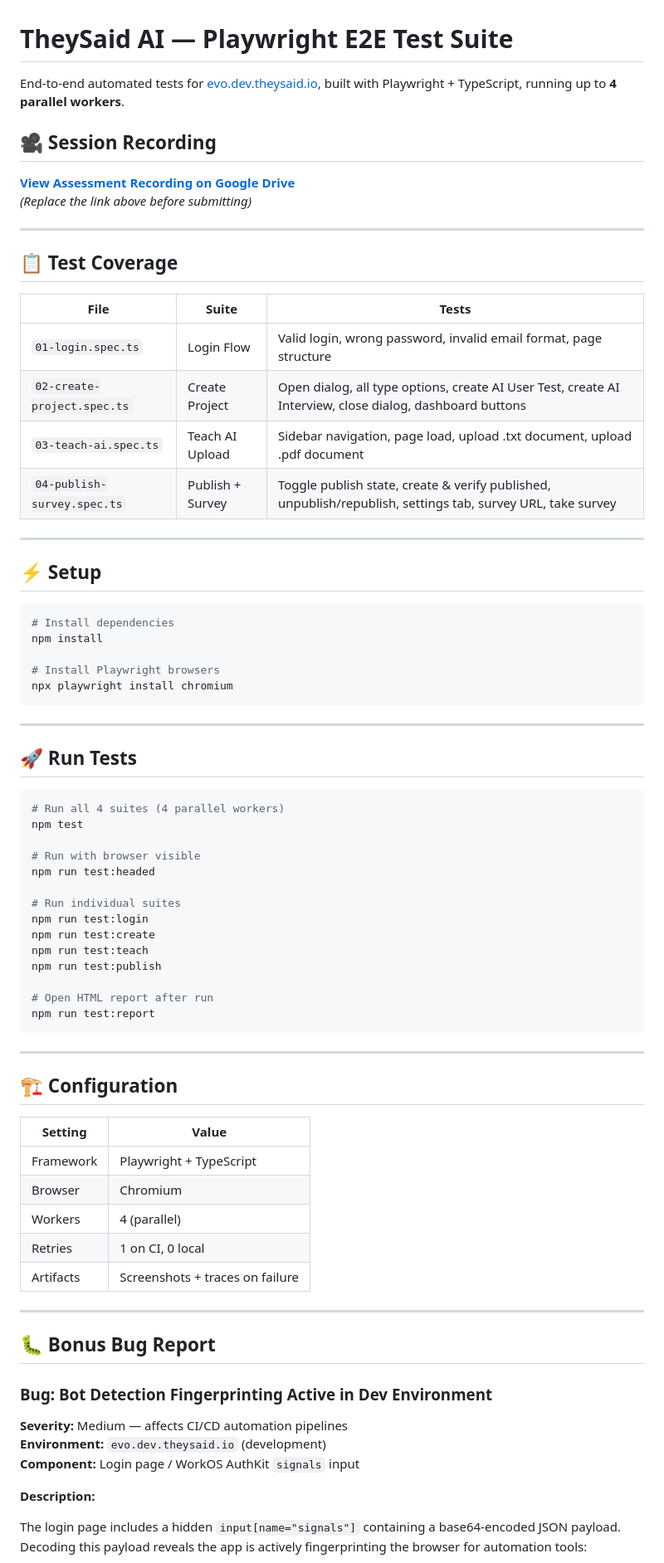
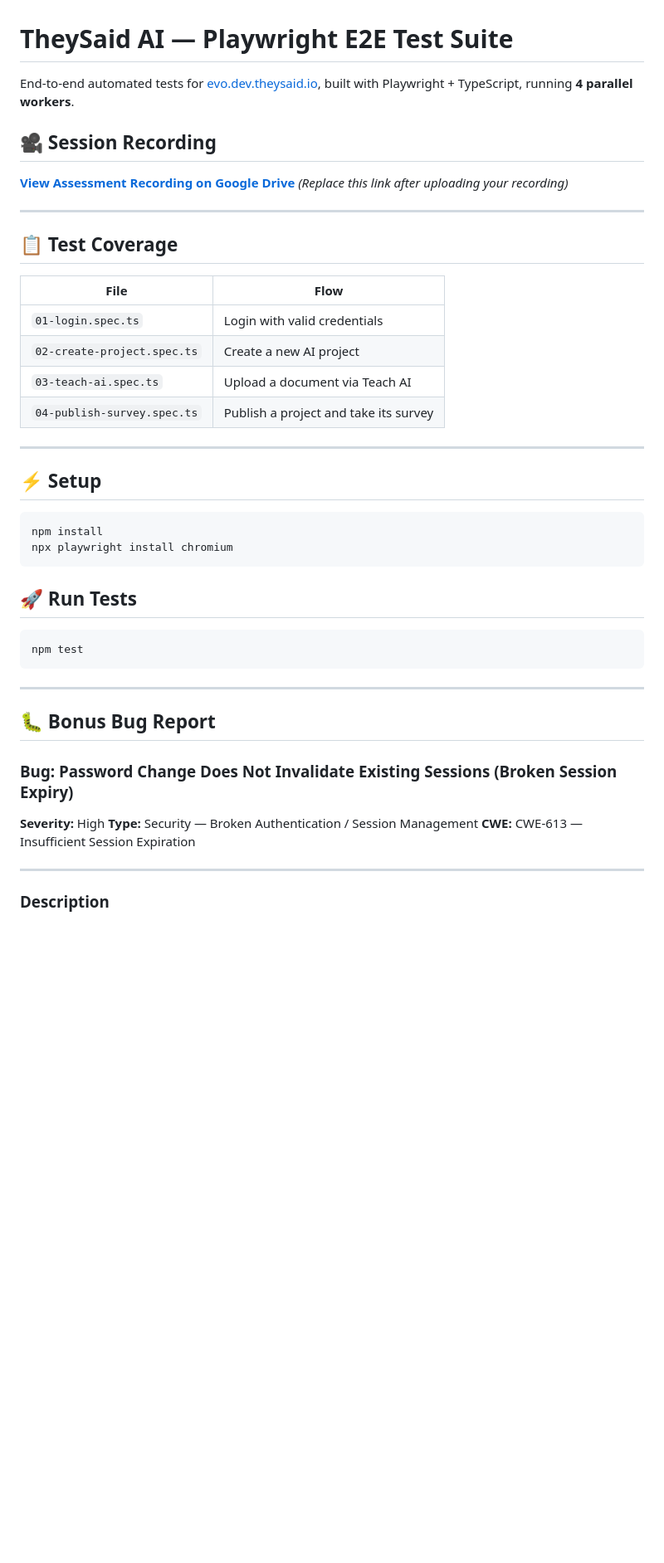
Before and after one commit to harissaftab/theysaid-e2e-tests, a Markdown page: Readme.md, the part around one of its changes. Shown at 83% size. Rendered like a GitHub page; blank space fills up the shorter version.

````diff
--- a/Readme.md
+++ b/Readme.md
@@ -1,79 +1,49 @@
 # TheySaid AI — Playwright E2E Test Suite
 
-End-to-end automated tests for [evo.dev.theysaid.io](https://evo.dev.theysaid.io), built with Playwright + TypeScript, running up to **4 parallel workers**.
+End-to-end automated tests for [evo.dev.theysaid.io](https://evo.dev.theysaid.io), built with Playwright + TypeScript, running **4 parallel workers**.
 
 ## 🎥 Session Recording
 
 **[View Assessment Recording on Google Drive](YOUR_GOOGLE_DRIVE_LINK_HERE)**
-_(Replace the link above before submitting)_
+_(Replace this link after uploading your recording)_
 
 ---
 
 ## 📋 Test Coverage
 
-| File | Suite | Tests |
-|------|-------|-------|
-| `01-login.spec.ts` | Login Flow | Valid login, wrong password, invalid email format, page structure |
-| `02-create-project.spec.ts` | Create Project | Open dialog, all type options, create AI User Test, create AI Interview, close dialog, dashboard buttons |
-| `03-teach-ai.spec.ts` | Teach AI Upload | Sidebar navigation, page load, upload .txt document, upload .pdf document |
-| `04-publish-survey.spec.ts` | Publish + Survey | Toggle publish state, create & verify published, unpublish/republish, settings tab, survey URL, take survey |
+| File | Flow |
+|------|------|
+| `01-login.spec.ts` | Login with valid credentials |
+| `02-create-project.spec.ts` | Create a new AI project |
+| `03-teach-ai.spec.ts` | Upload a document via Teach AI |
+| `04-publish-survey.spec.ts` | Publish a project and take its survey |
 
 ---
 
 ## ⚡ Setup
 
 ```bash
-# Install dependencies
 npm install
-
-# Install Playwright browsers
 npx playwright install chromium
 ```
-
----
 
 ## 🚀 Run Tests
 
 ```bash
-# Run all 4 suites (4 parallel workers)
 npm test
-
-# Run with browser visible
-npm run test:headed
-
-# Run individual suites
-npm run test:login
-npm run test:create
-npm run test:teach
-npm run test:publish
-
-# Open HTML report after run
-npm run test:report
 ```
-
----
-
-## 🏗️ Configuration
-
-| Setting | Value |
-|---------|-------|
-| Framework | Playwright + TypeScript |
-| Browser | Chromium |
-| Workers | 4 (parallel) |
-| Retries | 1 on CI, 0 local |
-| Artifacts | Screenshots + traces on failure |
 
 ---
 
 ## 🐛 Bonus Bug Report
 
-### Bug: Bot Detection Fingerprinting Active in Dev Environment
+### Bug: Password Change Does Not Invalidate Existing Sessions (Broken Session Expiry)
 
-**Severity:** Medium — affects CI/CD automation pipelines
-**Environment:** `evo.dev.theysaid.io` (development)
-**Component:** Login page / WorkOS AuthKit `signals` input
+**Severity:** High
+**Type:** Security — Broken Authentication / Session Management
+**CWE:** CWE-613 — Insufficient Session Expiration
 
-**Description:**
+---
 
-The login page includes a hidden `input[name="signals"]` containing a base64-encoded JSON payload. Decoding this payload reveals the app is actively fingerprinting the browser for automation tools:
+### Description
 
````
Also changed, not shown: other parts of Readme.md (+35 -24 lines).
